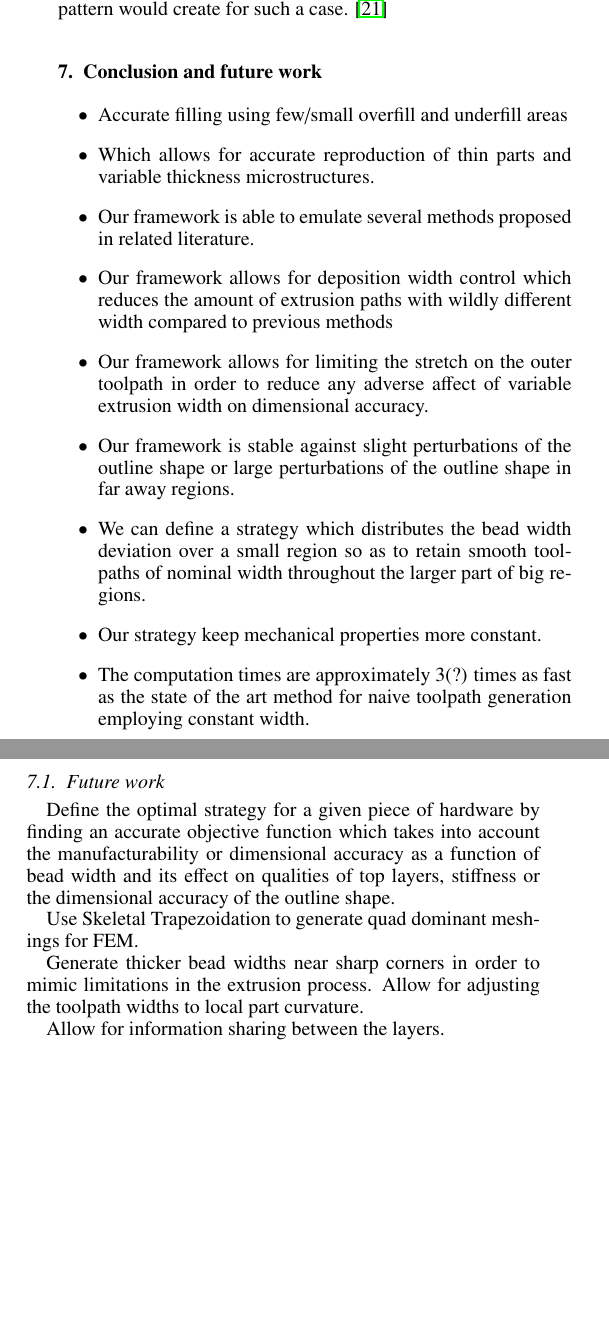
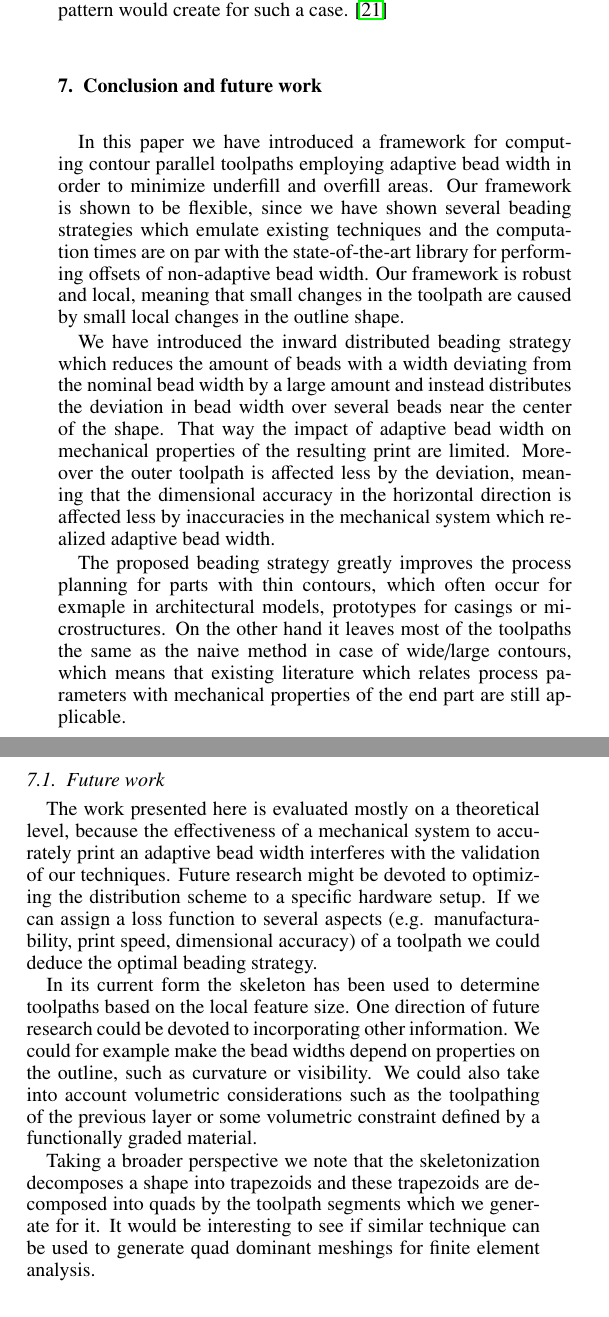
Before and after one commit to BagelOrb/variable_width_paper, a LaTeX paper (0_main.tex, which reads 12_conclusions_future_work.tex): two parts of the columns of page 12 of 13, joined at a grey line, cut so that both start at the same text, the shorter picture padded with empty space. Compiled offline with pdfLaTeX.

Commit message:
write conclusion

```diff
--- a/12_conclusions_future_work.tex
+++ b/12_conclusions_future_work.tex
@@ -1,25 +1,26 @@
 \section{Conclusion and future work}
+In this paper we have introduced a framework for computing contour parallel toolpaths employing adaptive bead width in order to minimize underfill and overfill areas.
+Our framework is shown to be flexible, since we have shown several beading strategies which emulate existing techniques and the computation times are on par with the state-of-the-art library for performing offsets of non-adaptive bead width.
+Our framework is robust and local, meaning that small changes in the toolpath are caused by small local changes in the outline shape.
 
-\begin{itemize}
-\item Accurate filling using few/small overfill and underfill areas
-\item Which allows for accurate reproduction of thin parts and variable thickness microstructures.
-\item Our framework is able to emulate several methods proposed in related literature.
-\item Our framework allows for deposition width control which reduces the amount of extrusion paths with wildly different width compared to previous methods
-\item Our framework allows for limiting the stretch on the outer toolpath in order to reduce any adverse affect of variable extrusion width on dimensional accuracy.
-\item Our framework is stable against slight perturbations of the outline shape or large perturbations of the outline shape in far away regions.
-\item We can define a strategy which distributes the bead width deviation over a small region so as to retain smooth toolpaths of nominal width throughout the larger part of big regions.
-\item Our strategy keep mechanical properties more constant.
-\item The computation times are approximately 3(?) times as fast as the state of the art method for naive toolpath generation employing constant width.
-\end{itemize}
+We have introduced the inward distributed beading strategy which reduces the amount of beads with a width deviating from the nominal bead width by a large amount
+and instead distributes the deviation in bead width over several beads near the center of the shape.
+That way the impact of adaptive bead width on mechanical properties of the resulting print are limited.
+Moreover the outer toolpath is affected less by the deviation, meaning that the dimensional accuracy in the horizontal direction is affected less by inaccuracies in the mechanical system which realized adaptive bead width.
 
+The proposed beading strategy greatly improves the process planning for parts with thin contours, which often occur for exmaple in architectural models, prototypes for casings or microstructures.
+On the other hand it leaves most of the toolpaths the same as the naive method in case of wide/large contours, which means that existing literature which relates process parameters with mechanical properties of the end part are still applicable.
 
 
 \subsection{Future work}
-Define the optimal strategy for a given piece of hardware by finding an accurate objective function which takes into account the manufacturability or dimensional accuracy as a function of bead width and its effect on qualities of top layers, stiffness or the dimensional accuracy of the outline shape.
+The work presented here is evaluated mostly on a theoretical level, because the effectiveness of a mechanical system to accurately print an adaptive bead width interferes with the validation of our techniques.
+Future research might be devoted to optimizing the distribution scheme to a specific hardware setup.
+If we can assign a loss function to several aspects (e.g. manufacturability, print speed, dimensional accuracy) of a toolpath we could deduce the optimal beading strategy.
 
-Use Skeletal Trapezoidation to generate quad dominant meshings for FEM.
+In its current form the skeleton has been used to determine toolpaths based on the local feature size.
+One direction of future research could be devoted to incorporating other information.
+We could for example make the bead widths depend on properties on the outline, such as curvature or visibility.
+We could also take into account volumetric considerations such as the toolpathing of the previous layer or some volumetric constraint defined by a functionally graded material.
 
-Generate thicker bead widths near sharp corners in order to mimic limitations in the extrusion process.
-Allow for adjusting the toolpath widths to local part curvature.
-
-Allow for information sharing between the layers.
+Taking a broader perspective we note that the skeletonization decomposes a shape into trapezoids and these trapezoids are decomposed into quads by the toolpath segments which we generate for it.
+It would be interesting to see if similar technique can be used to generate quad dominant meshings for finite element analysis.
```
